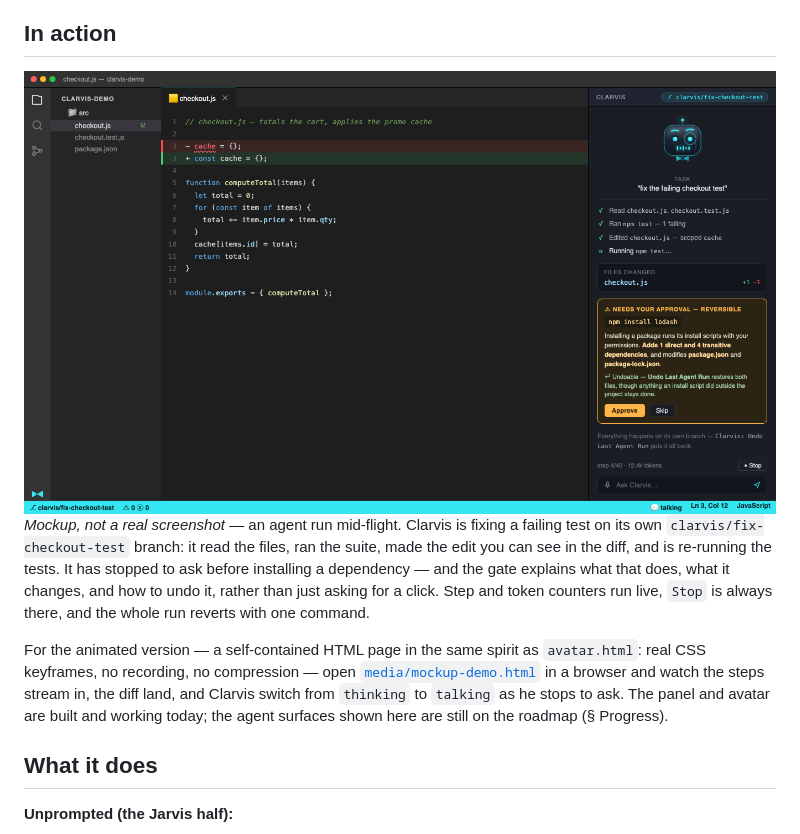
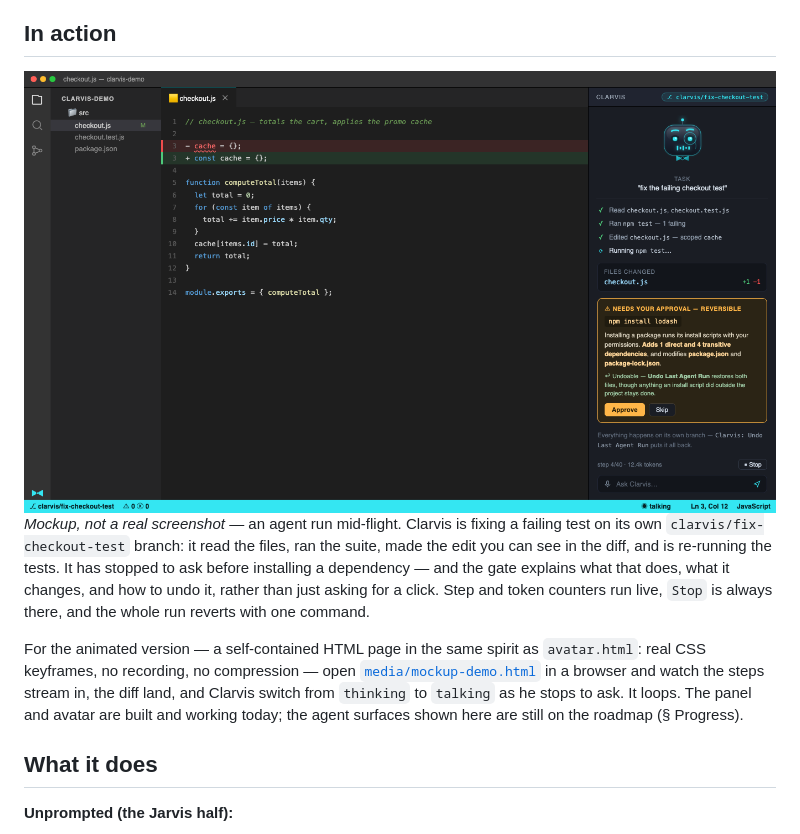
Before and after one commit to Krimkerre/clarvis, a Markdown page: README.md, the part around the change. GitHub-like rendering; pictures changed too: media/mockup.png.

Commit message:
fix(mockup): align status bar items, replace emoji with text-metric glyphs, loop the animation

```diff
--- a/README.md
+++ b/README.md
@@ -40,7 +40,7 @@ For the animated version — a self-contained HTML page in the same spirit as
 `avatar.html`: real CSS keyframes, no recording, no compression — open
 [`media/mockup-demo.html`](./media/mockup-demo.html) in a browser and watch the steps
 stream in, the diff land, and Clarvis switch from `thinking` to `talking` as he stops to
-ask. The panel and avatar are built and working today; the agent surfaces shown here are
+ask. It loops. The panel and avatar are built and working today; the agent surfaces shown here are
 still on the roadmap (§ Progress).
 
 ## What it does
```
Also changed, not shown: 2 other files.
